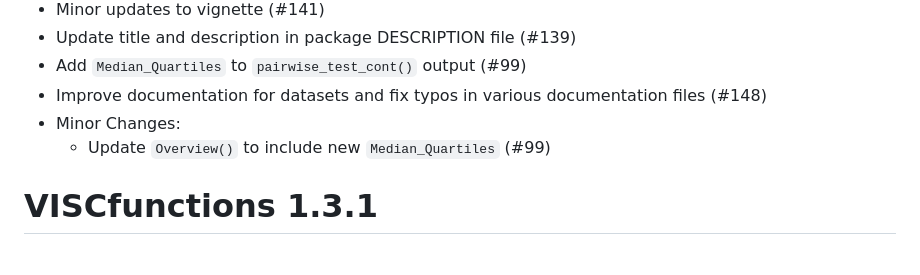
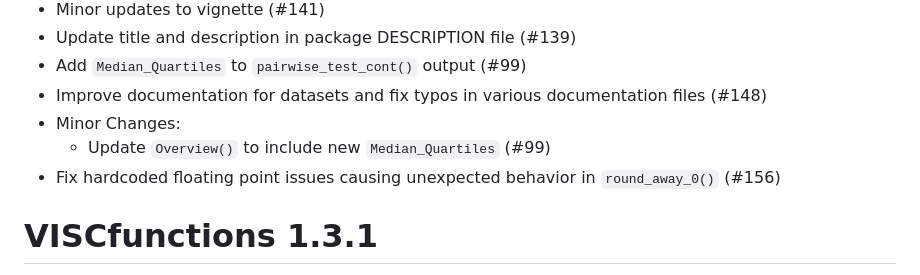
Before and after one commit to FredHutch/VISCfunctions, a Markdown page: NEWS.md, the part around the change. Drawn GitHub-style.

```diff
--- a/NEWS.md
+++ b/NEWS.md
@@ -8,6 +8,7 @@
 * Improve documentation for datasets and fix typos in various documentation files (#148)
 * Minor Changes:
   * Update `Overview()` to include new `Median_Quartiles` (#99)
+* Fix hardcoded floating point issues causing unexpected behavior in `round_away_0()` (#156)
 
 # VISCfunctions 1.3.1
 
```
